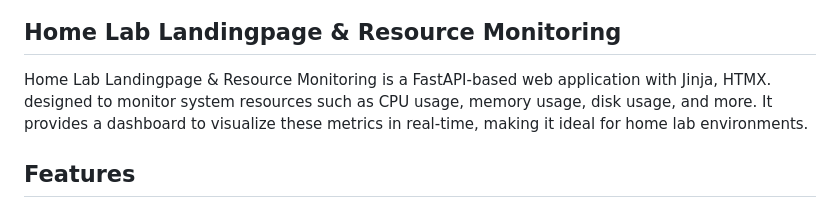
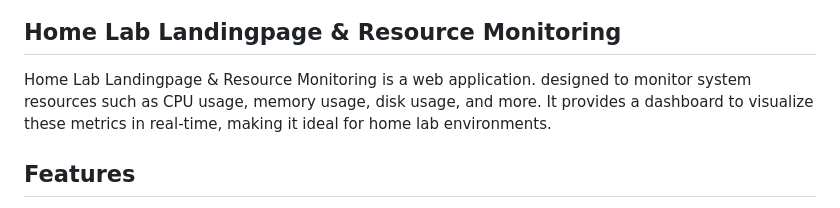
Before and after one commit to fathulkirom22/lab-visor, a Markdown page: README.md, the part around the change printed below. Drawn GitHub-style.

```diff
--- a/README.md
+++ b/README.md
@@ -1,5 +5,5 @@
 ## Home Lab Landingpage & Resource Monitoring
-Home Lab Landingpage & Resource Monitoring is a FastAPI-based web application with Jinja, HTMX. designed to monitor system resources such as CPU usage, memory usage, disk usage, and more. It provides a dashboard to visualize these metrics in real-time, making it ideal for home lab environments.
+Home Lab Landingpage & Resource Monitoring is a web application. designed to monitor system resources such as CPU usage, memory usage, disk usage, and more. It provides a dashboard to visualize these metrics in real-time, making it ideal for home lab environments.
 
 ## Features
 - Real-time CPU and memory usage monitoring
```
Also changed, not shown: other parts of README.md (+4 -0 lines), docs/lab-visor.png (added), 1 other file.
